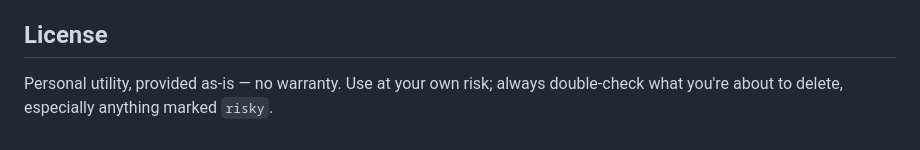
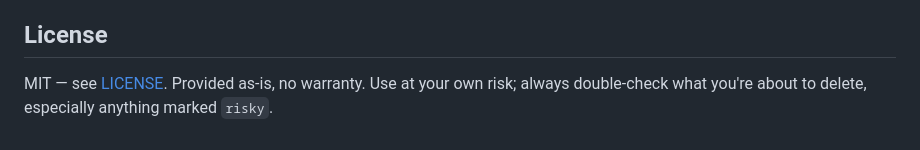
Before and after one commit to eslamfaisal/mac-cleaner, a Markdown page: README.md, the part around one of its changes. Drawn GitHub-style.

```diff
--- a/README.md
+++ b/README.md
@@ -134,5 +177,5 @@ page) — the API is not meant to be called from anywhere but the bundled fronte
 
 ## License
 
-Personal utility, provided as-is — no warranty. Use at your own risk; always double-check
-what you're about to delete, especially anything marked `risky`.
+MIT — see [LICENSE](LICENSE). Provided as-is, no warranty. Use at your own risk;
+always double-check what you're about to delete, especially anything marked `risky`.
```
Also changed, not shown: other parts of README.md (+50 -7 lines), app/icon.png (added), 14 other files.
